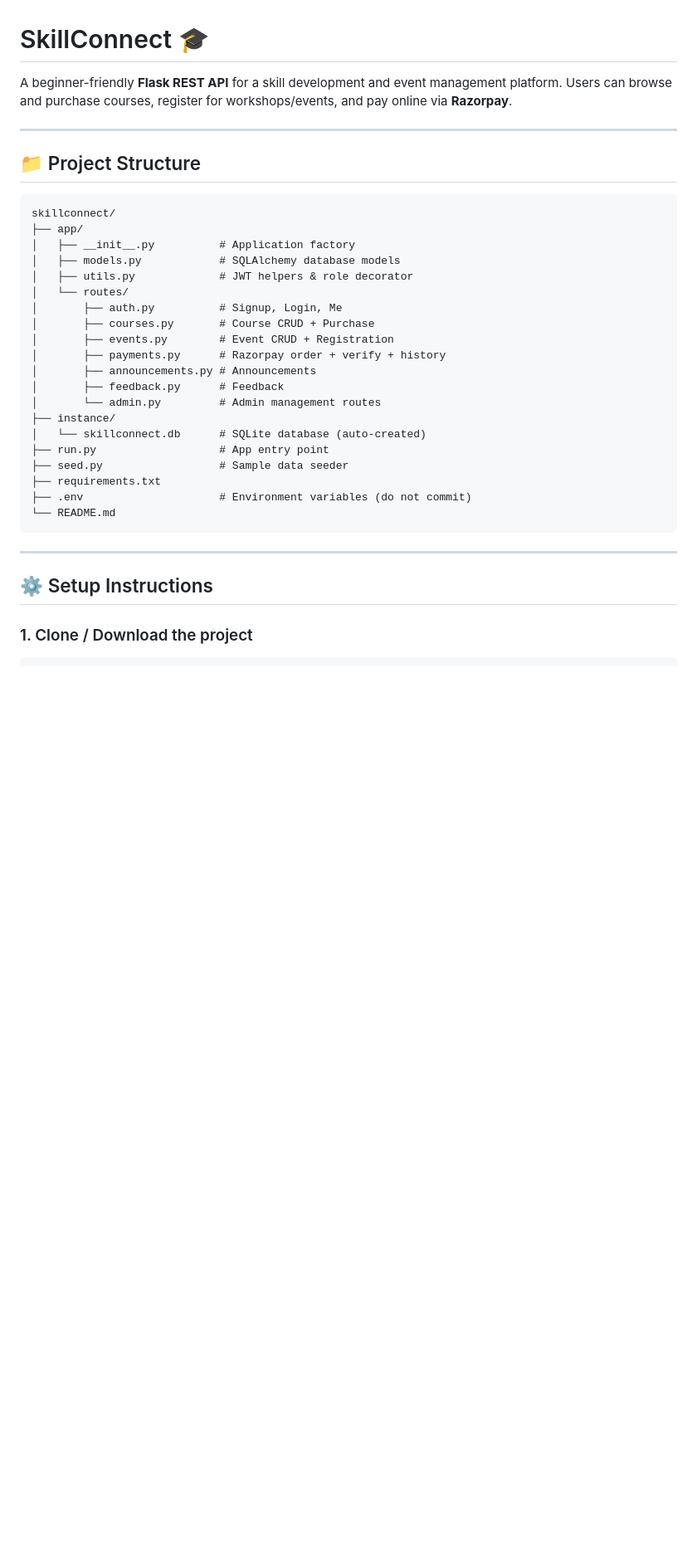
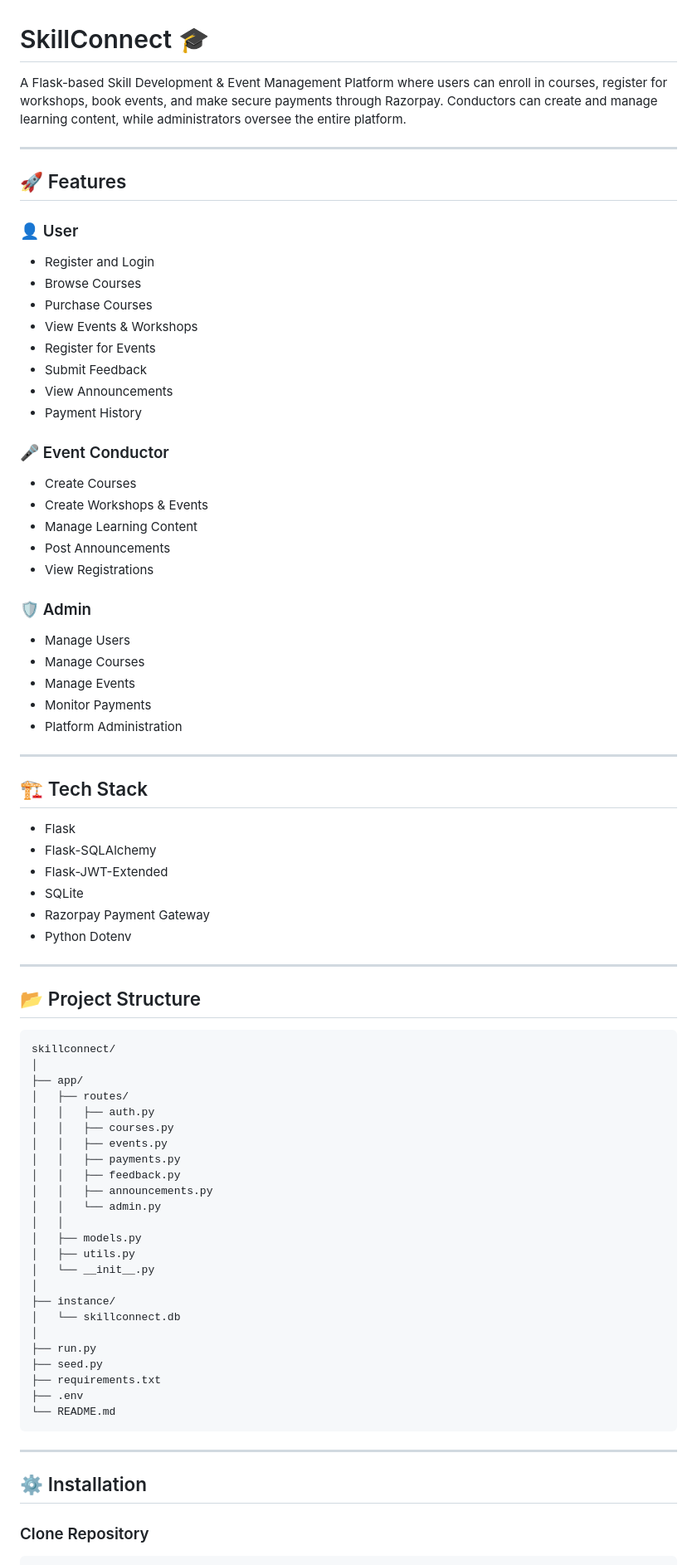
Before and after one commit to sushma265/SkillConnect, a Markdown page: README.md, the part around one of its changes. Shown at 83% size. Drawn GitHub-style; blank space fills up the shorter version.

````diff
--- a/README.md
+++ b/README.md
@@ -1,39 +1,84 @@
 # SkillConnect 🎓
 
-A beginner-friendly **Flask REST API** for a skill development and event management platform.
-Users can browse and purchase courses, register for workshops/events, and pay online via **Razorpay**.
+A Flask-based Skill Development & Event Management Platform where users can enroll in courses, register for workshops, book events, and make secure payments through Razorpay. Conductors can create and manage learning content, while administrators oversee the entire platform.
 
 ---
 
-## 📁 Project Structure
+## 🚀 Features
 
-```
+### 👤 User
+
+* Register and Login
+* Browse Courses
+* Purchase Courses
+* View Events & Workshops
+* Register for Events
+* Submit Feedback
+* View Announcements
+* Payment History
+
+### 🎤 Event Conductor
+
+* Create Courses
+* Create Workshops & Events
+* Manage Learning Content
+* Post Announcements
+* View Registrations
+
+### 🛡️ Admin
+
+* Manage Users
+* Manage Courses
+* Manage Events
+* Monitor Payments
+* Platform Administration
+
+---
+
+## 🏗️ Tech Stack
+
+* Flask
+* Flask-SQLAlchemy
+* Flask-JWT-Extended
+* SQLite
+* Razorpay Payment Gateway
+* Python Dotenv
+
+---
+
+## 📂 Project Structure
+
+```text
 skillconnect/
+│
 ├── app/
-│   ├── __init__.py          # Application factory
-│   ├── models.py            # SQLAlchemy database models
-│   ├── utils.py             # JWT helpers & role decorator
-│   └── routes/
-│       ├── auth.py          # Signup, Login, Me
-│       ├── courses.py       # Course CRUD + Purchase
-│       ├── events.py        # Event CRUD + Registration
-│       ├── payments.py      # Razorpay order + verify + history
-│       ├── announcements.py # Announcements
-│       ├── feedback.py      # Feedback
-│       └── admin.py         # Admin management routes
+│   ├── routes/
+│   │   ├── auth.py
+│   │   ├── courses.py
+│   │   ├── events.py
+│   │   ├── payments.py
+│   │   ├── feedback.py
+│   │   ├── announcements.py
+│   │   └── admin.py
+│   │
+│   ├── models.py
+│   ├── utils.py
+│   └── __init__.py
+│
 ├── instance/
-│   └── skillconnect.db      # SQLite database (auto-created)
-├── run.py                   # App entry point
-├── seed.py                  # Sample data seeder
+│   └── skillconnect.db
+│
+├── run.py
+├── seed.py
 ├── requirements.txt
-├── .env                     # Environment variables (do not commit)
+├── .env
 └── README.md
 ```
 
 ---
 
-## ⚙️ Setup Instructions
+## ⚙️ Installation
 
-### 1. Clone / Download the project
+### Clone Repository
 
 ```bash
````
Also changed, not shown: other parts of README.md (+118 -130 lines).
